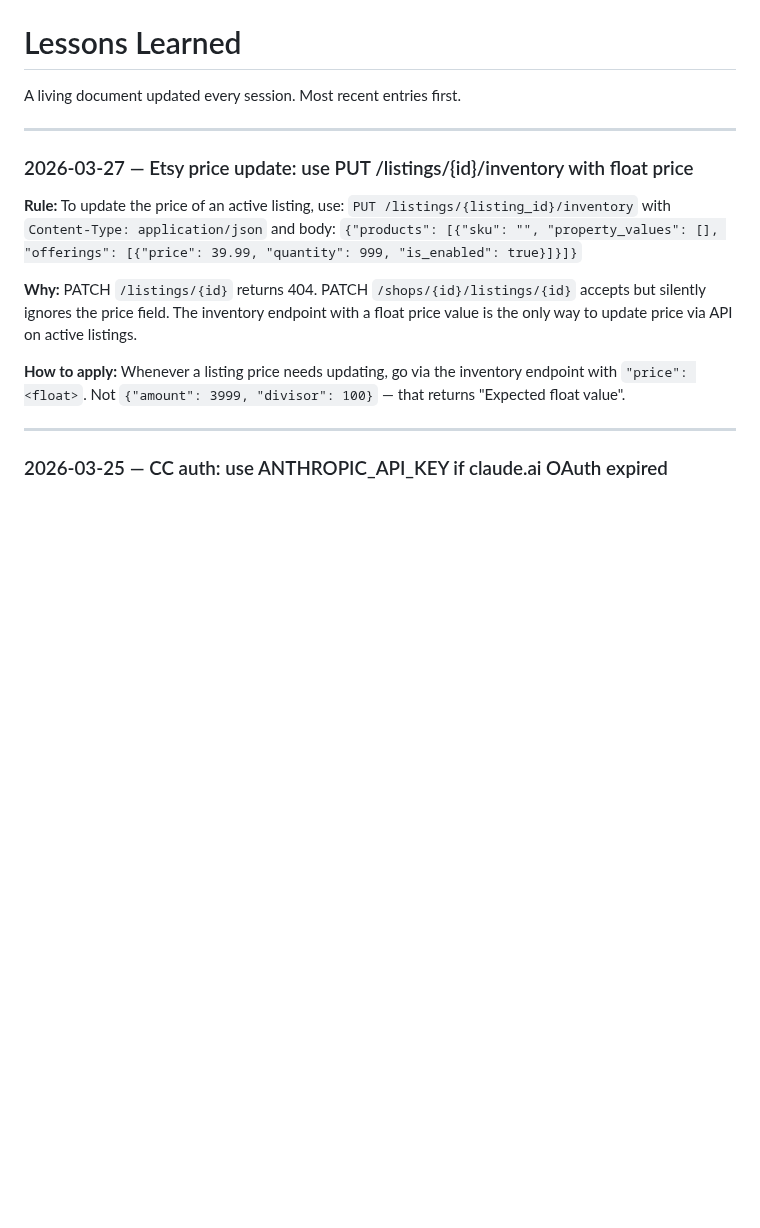
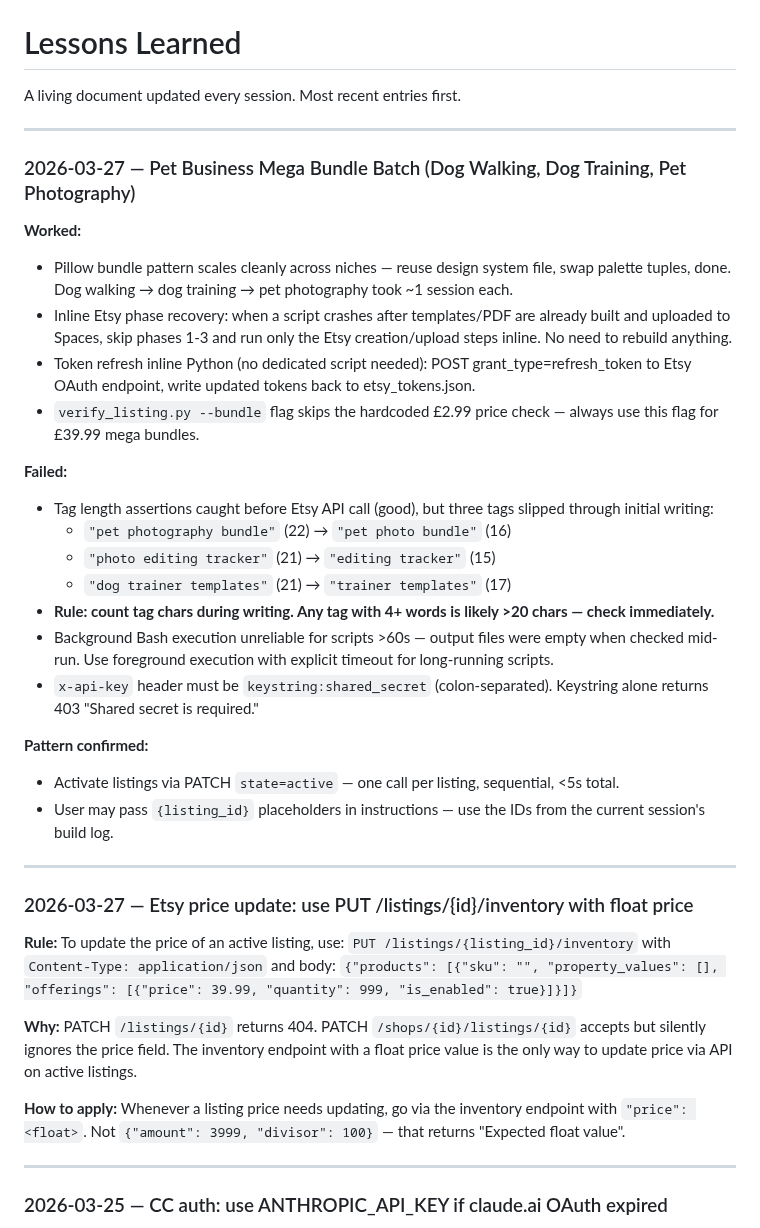
Before and after one commit to ChurnShield/Etsypurpleocaz-, a Markdown page: LESSONS.md, the part around one of its changes. GitHub-like rendering; blank space fills up the shorter version.

```diff
--- a/LESSONS.md
+++ b/LESSONS.md
@@ -1,6 +1,29 @@
 # Lessons Learned
 
 A living document updated every session. Most recent entries first.
+
+---
+
+### 2026-03-27 — Pet Business Mega Bundle Batch (Dog Walking, Dog Training, Pet Photography)
+
+**Worked:**
+- Pillow bundle pattern scales cleanly across niches — reuse design system file, swap palette tuples, done. Dog walking → dog training → pet photography took ~1 session each.
+- Inline Etsy phase recovery: when a script crashes after templates/PDF are already built and uploaded to Spaces, skip phases 1-3 and run only the Etsy creation/upload steps inline. No need to rebuild anything.
+- Token refresh inline Python (no dedicated script needed): POST grant_type=refresh_token to Etsy OAuth endpoint, write updated tokens back to etsy_tokens.json.
+- `verify_listing.py --bundle` flag skips the hardcoded £2.99 price check — always use this flag for £39.99 mega bundles.
+
+**Failed:**
+- Tag length assertions caught before Etsy API call (good), but three tags slipped through initial writing:
+  - `"pet photography bundle"` (22) → `"pet photo bundle"` (16)
+  - `"photo editing tracker"` (21) → `"editing tracker"` (15)
+  - `"dog trainer templates"` (21) → `"trainer templates"` (17)
+- **Rule: count tag chars during writing. Any tag with 4+ words is likely >20 chars — check immediately.**
+- Background Bash execution unreliable for scripts >60s — output files were empty when checked mid-run. Use foreground execution with explicit timeout for long-running scripts.
+- `x-api-key` header must be `keystring:shared_secret` (colon-separated). Keystring alone returns 403 "Shared secret is required."
+
+**Pattern confirmed:**
+- Activate listings via PATCH `state=active` — one call per listing, sequential, <5s total.
+- User may pass `{listing_id}` placeholders in instructions — use the IDs from the current session's build log.
 
 ---
 
```
Also changed, not shown: other parts of LESSONS.md (+23 -0 lines), STANDUP.md (+14 -4 lines).
